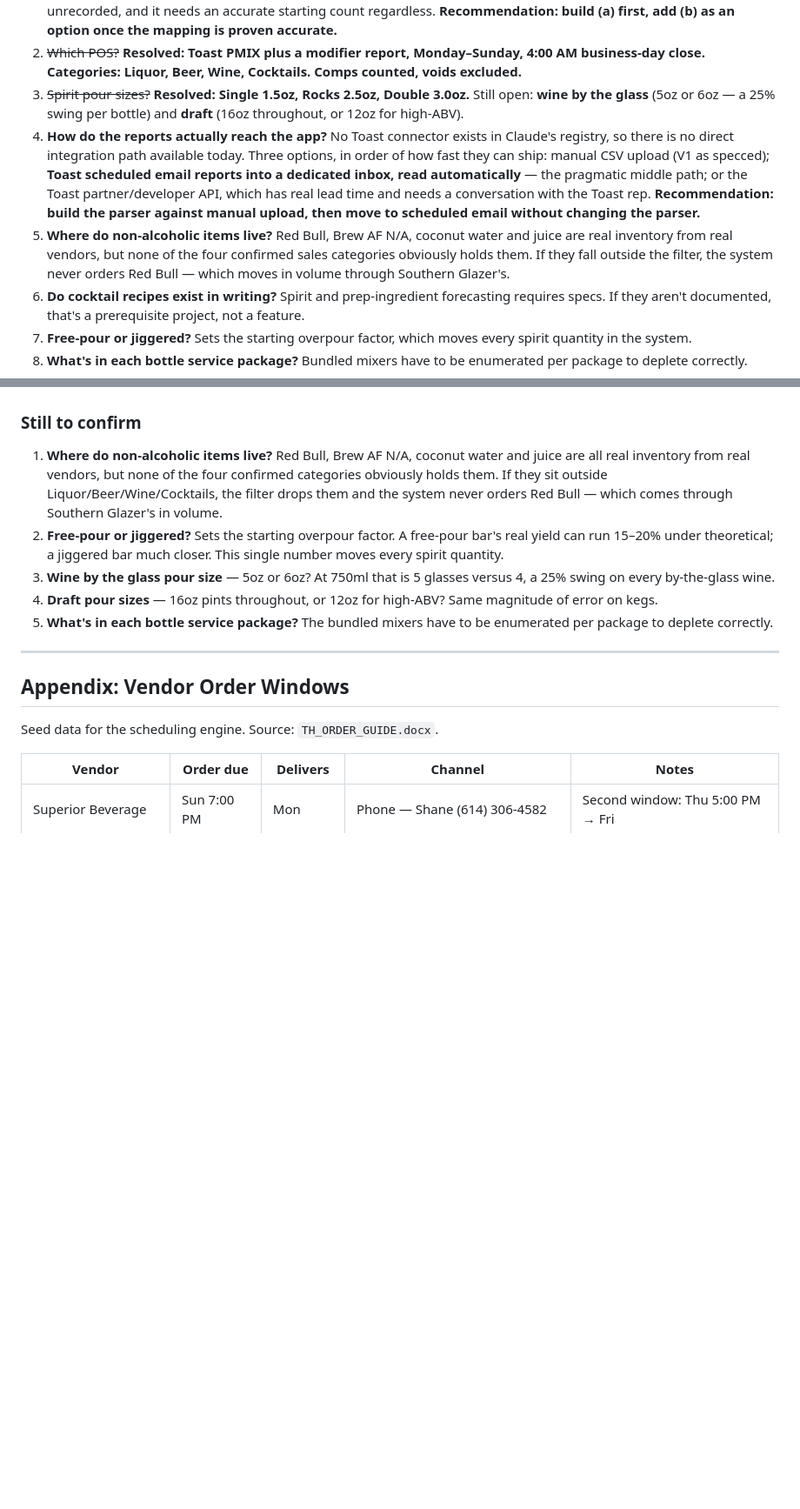
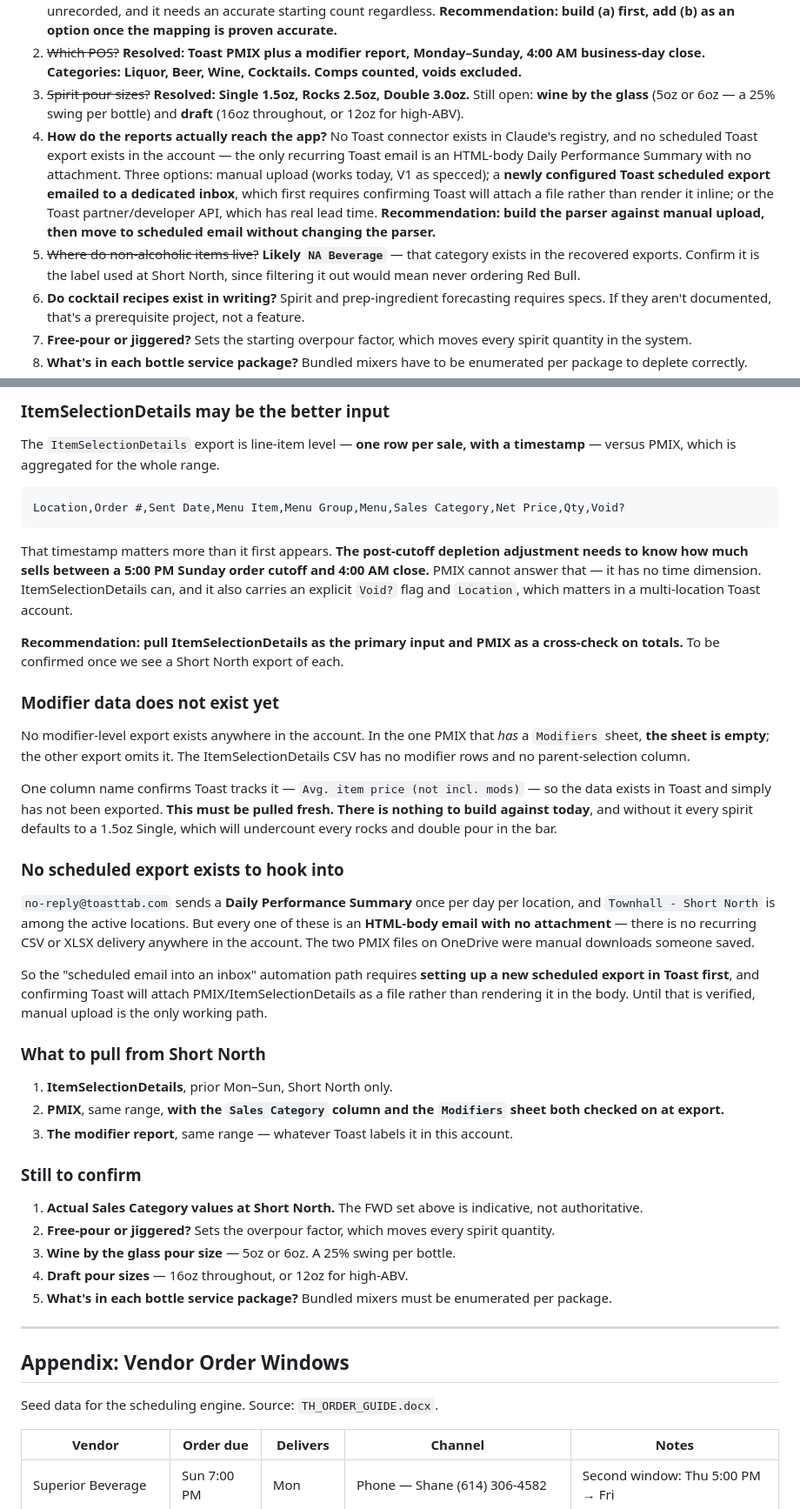
Before and after one commit to taylormccullough28-lab/townhall-ordering, a Markdown page: PRD-beverage-ordering.md, 2 parts joined by grey strips. Shown at 87% size. Rendered like a GitHub page; blank space fills up the shorter version.

````diff
--- a/PRD-beverage-ordering.md
+++ b/PRD-beverage-ordering.md
@@ -249,8 +250,8 @@ The same logic makes the **Monday–Sunday PMIX window the right choice**: it is
 1. **This is the big one: is a count still required?** A sales report alone cannot produce an order quantity — it tells you what left, not what's on the shelf. Two paths: **(a)** a short weekly count of order-critical items, which is what this PRD assumes, or **(b)** perpetual inventory, where the system tracks on-hand by subtracting depletion and adding receipts, with a full recount monthly to correct drift. Path (b) is less weekly work but accumulates error fast if any receipt or transfer goes unrecorded, and it needs an accurate starting count regardless. **Recommendation: build (a) first, add (b) as an option once the mapping is proven accurate.**
 2. ~~Which POS?~~ **Resolved: Toast PMIX plus a modifier report, Monday–Sunday, 4:00 AM business-day close. Categories: Liquor, Beer, Wine, Cocktails. Comps counted, voids excluded.**
 3. ~~Spirit pour sizes?~~ **Resolved: Single 1.5oz, Rocks 2.5oz, Double 3.0oz.** Still open: **wine by the glass** (5oz or 6oz — a 25% swing per bottle) and **draft** (16oz throughout, or 12oz for high-ABV).
-4. **How do the reports actually reach the app?** No Toast connector exists in Claude's registry, so there is no direct integration path available today. Three options, in order of how fast they can ship: manual CSV upload (V1 as specced); **Toast scheduled email reports into a dedicated inbox, read automatically** — the pragmatic middle path; or the Toast partner/developer API, which has real lead time and needs a conversation with the Toast rep. **Recommendation: build the parser against manual upload, then move to scheduled email without changing the parser.**
-5. **Where do non-alcoholic items live?** Red Bull, Brew AF N/A, coconut water and juice are real inventory from real vendors, but none of the four confirmed sales categories obviously holds them. If they fall outside the filter, the system never orders Red Bull — which moves in volume through Southern Glazer's.
+4. **How do the reports actually reach the app?** No Toast connector exists in Claude's registry, and no scheduled Toast export exists in the account — the only recurring Toast email is an HTML-body Daily Performance Summary with no attachment. Three options: manual upload (works today, V1 as specced); a **newly configured Toast scheduled export emailed to a dedicated inbox**, which first requires confirming Toast will attach a file rather than render it inline; or the Toast partner/developer API, which has real lead time. **Recommendation: build the parser against manual upload, then move to scheduled email without changing the parser.**
+5. ~~Where do non-alcoholic items live?~~ **Likely `NA Beverage`** — that category exists in the recovered exports. Confirm it is the label used at Short North, since filtering it out would mean never ordering Red Bull.
 6. **Do cocktail recipes exist in writing?** Spirit and prep-ingredient forecasting requires specs. If they aren't documented, that's a prerequisite project, not a feature.
 7. **Free-pour or jiggered?** Sets the starting overpour factor, which moves every spirit quantity in the system.
 8. **What's in each bottle service package?** Bundled mixers have to be enumerated per package to deplete correctly.
@@ -314,11 +333,40 @@ Rule: **PMIX establishes that a sale happened. The modifier only adjusts its siz
+### ItemSelectionDetails may be the better input
+
+The `ItemSelectionDetails` export is line-item level — **one row per sale, with a timestamp** — versus PMIX, which is aggregated for the whole range.
+
+```
+Location,Order #,Sent Date,Menu Item,Menu Group,Menu,Sales Category,Net Price,Qty,Void?
+```
+
+That timestamp matters more than it first appears. **The post-cutoff depletion adjustment needs to know how much sells between a 5:00 PM Sunday order cutoff and 4:00 AM close.** PMIX cannot answer that — it has no time dimension. ItemSelectionDetails can, and it also carries an explicit `Void?` flag and `Location`, which matters in a multi-location Toast account.
+
+**Recommendation: pull ItemSelectionDetails as the primary input and PMIX as a cross-check on totals.** To be confirmed once we see a Short North export of each.
+
+### Modifier data does not exist yet
+
+No modifier-level export exists anywhere in the account. In the one PMIX that *has* a `Modifiers` sheet, **the sheet is empty**; the other export omits it. The ItemSelectionDetails CSV has no modifier rows and no parent-selection column.
+
+One column name confirms Toast tracks it — `Avg. item price (not incl. mods)` — so the data exists in Toast and simply has not been exported. **This must be pulled fresh. There is nothing to build against today**, and without it every spirit defaults to a 1.5oz Single, which will undercount every rocks and double pour in the bar.
+
+### No scheduled export exists to hook into
+
+`no-reply@toasttab.com` sends a **Daily Performance Summary** once per day per location, and `Townhall - Short North` is among the active locations. But every one of these is an **HTML-body email with no attachment** — there is no recurring CSV or XLSX delivery anywhere in the account. The two PMIX files on OneDrive were manual downloads someone saved.
+
+So the "scheduled email into an inbox" automation path requires **setting up a new scheduled export in Toast first**, and confirming Toast will attach PMIX/ItemSelectionDetails as a file rather than rendering it in the body. Until that is verified, manual upload is the only working path.
+
+### What to pull from Short North
+
+1. **ItemSelectionDetails**, prior Mon–Sun, Short North only.
+2. **PMIX**, same range, **with the `Sales Category` column and the `Modifiers` sheet both checked on at export.**
+3. **The modifier report**, same range — whatever Toast labels it in this account.
 
 ### Still to confirm
 
-1. **Where do non-alcoholic items live?** Red Bull, Brew AF N/A, coconut water and juice are all real inventory from real vendors, but none of the four confirmed categories obviously holds them. If they sit outside Liquor/Beer/Wine/Cocktails, the filter drops them and the system never orders Red Bull — which comes through Southern Glazer's in volume.
-2. **Free-pour or jiggered?** Sets the starting overpour factor. A free-pour bar's real yield can run 15–20% under theoretical; a jiggered bar much closer. This single number moves every spirit quantity.
-3. **Wine by the glass pour size** — 5oz or 6oz? At 750ml that is 5 glasses versus 4, a 25% swing on every by-the-glass wine.
-4. **Draft pour sizes** — 16oz pints throughout, or 12oz for high-ABV? Same magnitude of error on kegs.
-5. **What's in each bottle service package?** The bundled mixers have to be enumerated per package to deplete correctly.
+1. **Actual Sales Category values at Short North.** The FWD set above is indicative, not authoritative.
+2. **Free-pour or jiggered?** Sets the overpour factor, which moves every spirit quantity.
+3. **Wine by the glass pour size** — 5oz or 6oz. A 25% swing per bottle.
+4. **Draft pour sizes** — 16oz throughout, or 12oz for high-ABV.
+5. **What's in each bottle service package?** Bundled mixers must be enumerated per package.
 
 ---
 
````
Also changed, not shown: other parts of PRD-beverage-ordering.md (+47 -28 lines).
